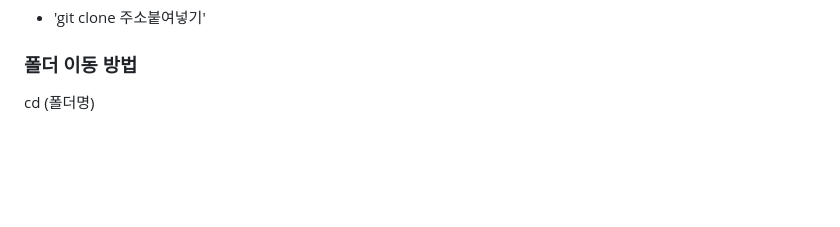
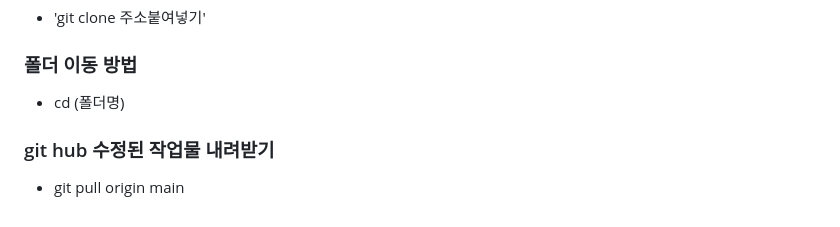
Before and after one commit to tsuroki/HTML_TIL, a Markdown page: README.md, the part around the change. Drawn GitHub-style; blank space fills up the shorter version.

Commit message:
버전관리연습2

```diff
--- a/README.md
+++ b/README.md
@@ -155,4 +155,6 @@ _blank: 새 창에 특정 경로를 입력하여 이동시킵니다.
 ### github 폴더 복제 방법
 * 'git clone 주소붙여넣기'
 ### 폴더 이동 방법
-cd (폴더명)
+* cd (폴더명)
+### git hub  수정된 작업물 내려받기
+* git pull origin main
```
